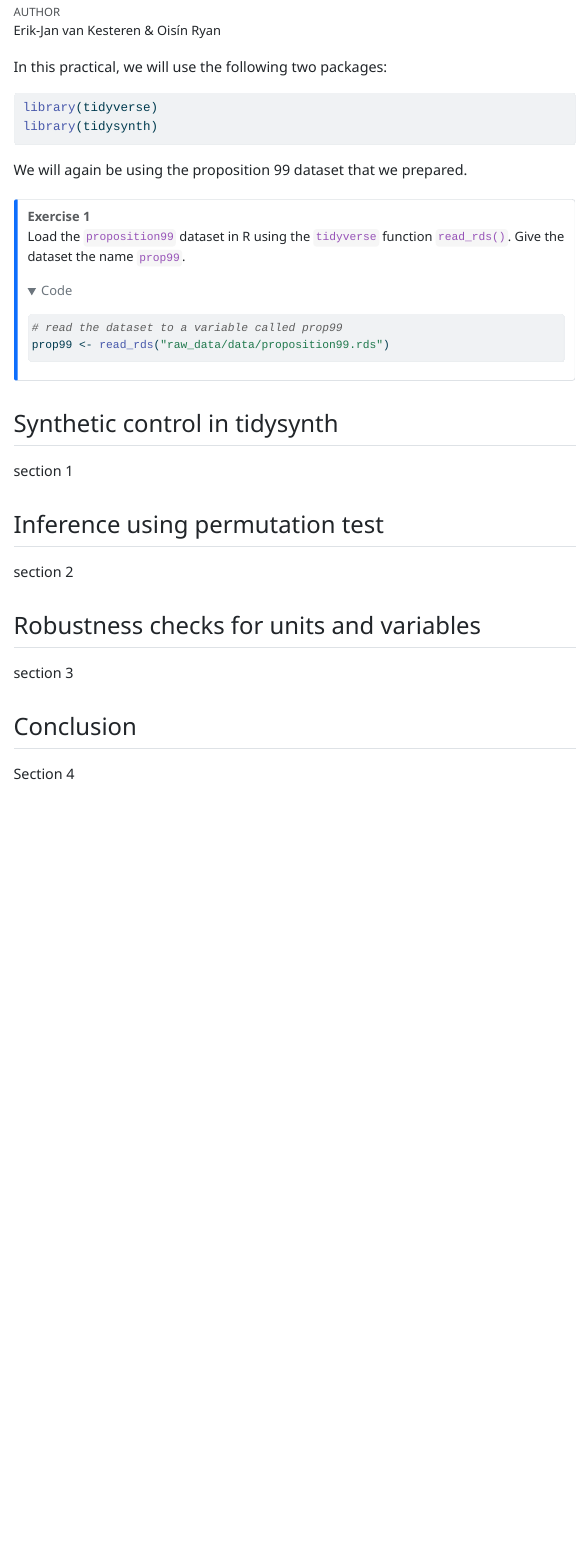
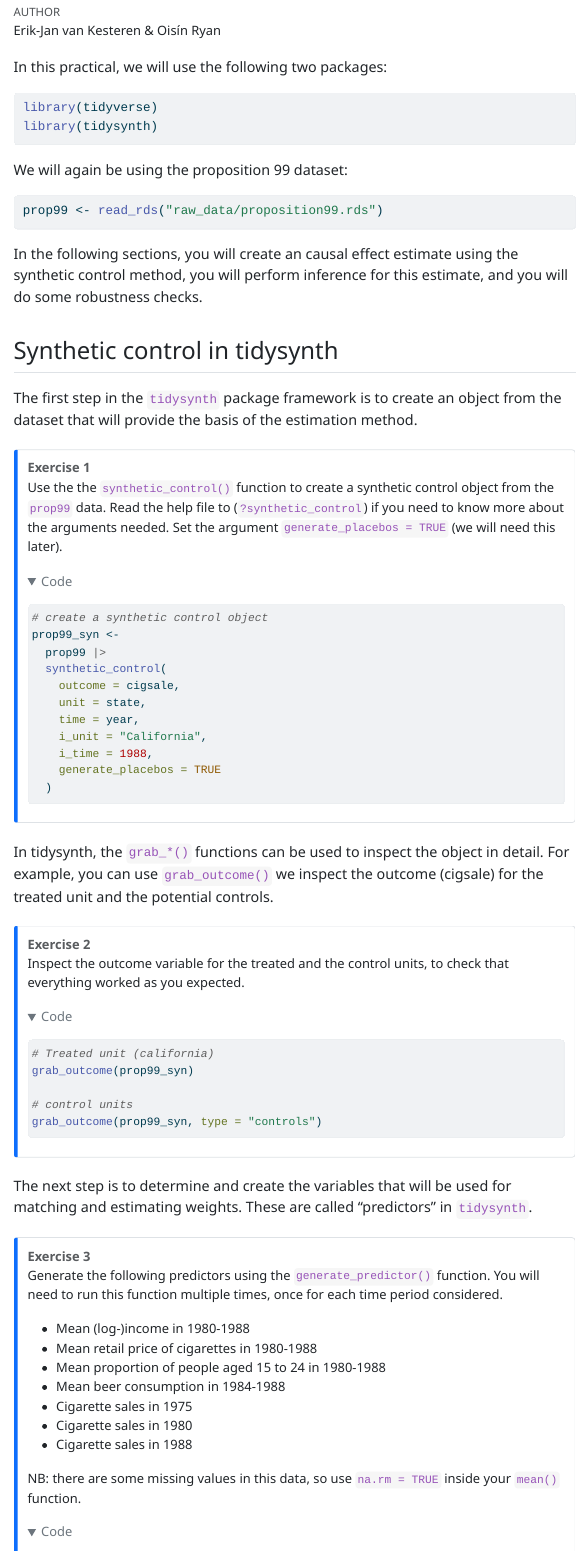
Before and after one commit to sodascience/workshop_causal_impact_assessment, a Quarto document (practicals/03_synthetic_control/synthetic_control.qmd): the page in a window 1100 px wide, from 160 px down. The pictures show the output file practicals/03_synthetic_control/synthetic_control.html that the author committed with the source, opened offline; folded parts are opened; menus at the side of the page are left out.

Commit message:
second version of synthetic control method practical

````diff
--- a/practicals/03_synthetic_control/synthetic_control.qmd
+++ b/practicals/03_synthetic_control/synthetic_control.qmd
@@ -25,11 +25,13 @@ library(tidyverse)
 library(tidysynth)
 ```
 
-We will again be using the proposition 99 dataset that we prepared.
+We will again be using the proposition 99 dataset:
+```{r}
+#| label: data
+#| code-fold: false
 
-::: {.callout-note}
-## Exercise 1
-Load the `proposition99` dataset in R using the `tidyverse` function `read_rds()`. Give the dataset the name `prop99`.
+prop99 <- read_rds("raw_data/proposition99.rds")
+```
 
 ```{r}
 #| label: data-true
@@ -38,14 +40,67 @@ Load the `proposition99` dataset in R using the `tidyverse` function `read_rds()
 prop99 <- read_rds("../../data/proposition99.rds")
 ```
 
+In the following sections, you will create an causal effect estimate using the synthetic control method, you will perform inference for this estimate, and you will do some robustness checks.
+
+## Synthetic control in tidysynth
+
+The first step in the `tidysynth` package framework is to create an object from the dataset that will provide the basis of the estimation method.
+
+::: {.callout-note}
+## Exercise 1
+Use the the `synthetic_control()` function to create a synthetic control object from the `prop99` data. Read the help file to (`?synthetic_control`) if you need to know more about the arguments needed. Set the argument `generate_placebos = TRUE` (we will need this later).
+
 ```{r}
-#| label: data
+#| label: synthcontrol-object
 
-# read the dataset to a variable called prop99
-prop99 <- read_rds("raw_data/data/proposition99.rds")
+# create a synthetic control object
+prop99_syn <-
+  prop99 |>
+  synthetic_control(
+    outcome = cigsale,
+    unit = state,
+    time = year,
+    i_unit = "California",
+    i_time = 1988,
+    generate_placebos = TRUE
+  )
+
 ```
 :::
 
-## Synthetic control in tidysynth
+In tidysynth, the `grab_*()` functions can be used to inspect the object in detail. For example, you can use `grab_outcome()` we inspect the outcome (cigsale) for the treated unit and the potential controls.
 
-section 1
+::: {.callout-note}
+## Exercise 2
+Inspect the outcome variable for the treated and the control units, to check that everything worked as you expected.
+
+```{r}
+#| label: inspect-outcome
+
+# Treated unit (california)
+grab_outcome(prop99_syn)
+
+# control units
+grab_outcome(prop99_syn, type = "controls")
+```
+:::
+
+The next step is to determine and create the variables that will be used for matching and estimating weights. These are called "predictors" in `tidysynth`.
+
+
+::: {.callout-note}
+## Exercise 3
+Generate the following predictors using the `generate_predictor()` function. You will need to run this function multiple times, once for each time period considered.
+
+- Mean (log-)income in 1980-1988
+- Mean retail price of cigarettes in 1980-1988
+- Mean proportion of people aged 15 to 24 in 1980-1988
+- Mean beer consumption in 1984-1988
+- Cigarette sales in 1975
+- Cigarette sales in 1980
+- Cigarette sales in 1988
+
+NB: there are some missing values in this data, so use `na.rm = TRUE` inside your `mean()` function.
+
+```{r}
+#| label: predictors
````
Also changed, not shown: practicals/01_introduction/intro.qmd (+1 -1 lines), practicals/01_introduction/intro.html, practicals/03_synthetic_control/synthetic_control.html, practicals/03_synthetic_control/synthetic_control.qmd (29 more changed lines).
